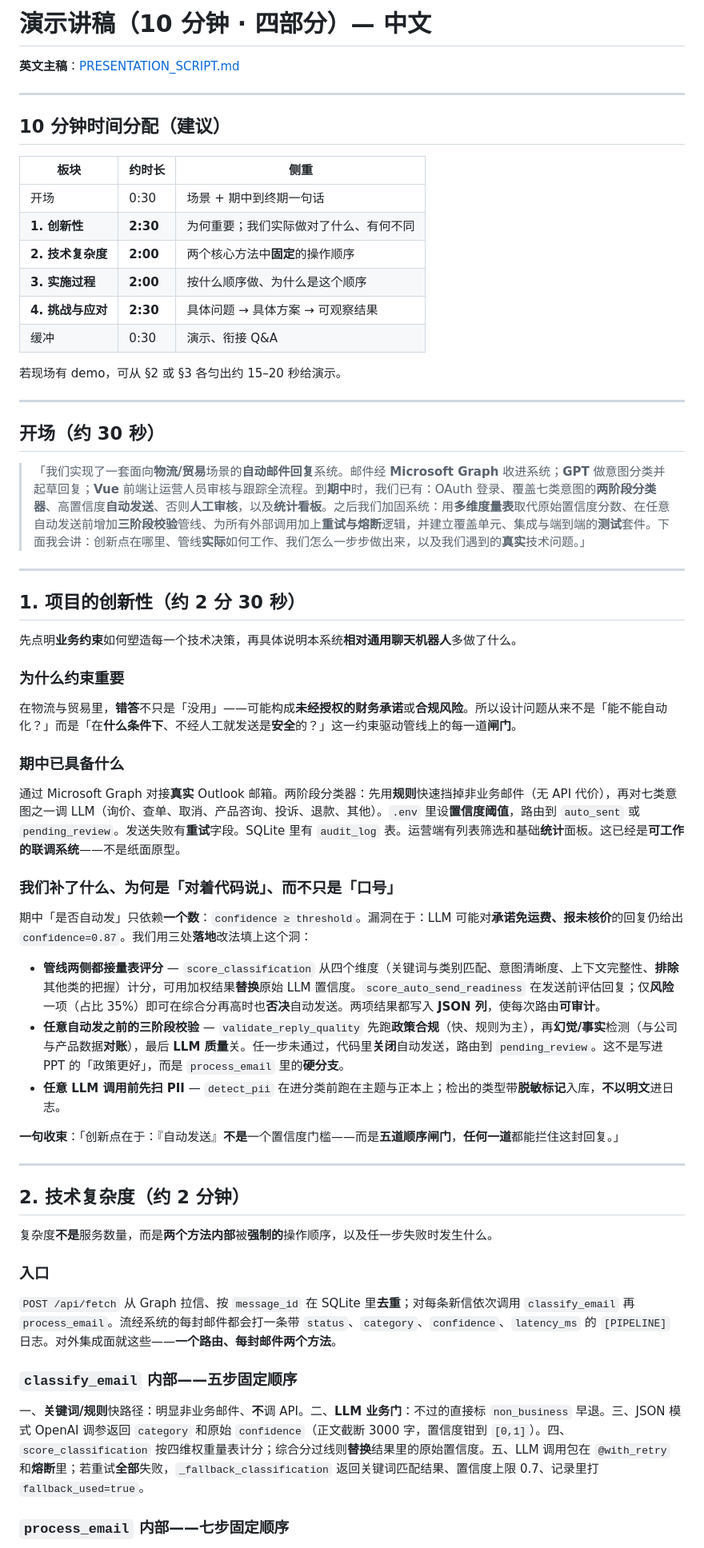
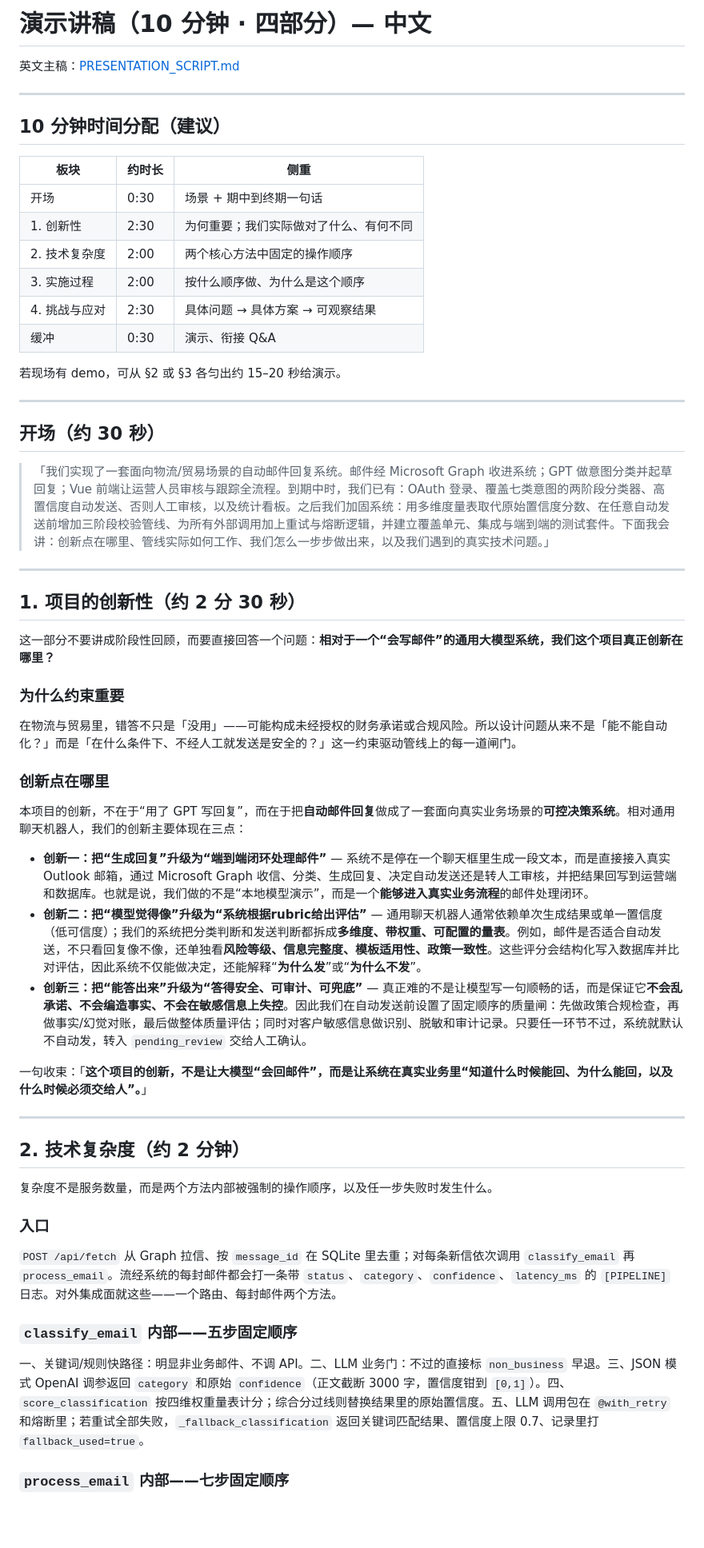
Before and after one commit to Carbohydrate1001/Automatic-Email-Responder, a Markdown page: docs/PRESENTATION_SCRIPT.zh.md, the part around one of its changes. Shown at 80% size. GitHub-like rendering; blank space fills up the shorter version.

```diff
--- a/docs/PRESENTATION_SCRIPT.zh.md
+++ b/docs/PRESENTATION_SCRIPT.zh.md
@@ -1,6 +1,5 @@
-# 演示讲稿（10 分钟 · 四部分）— **中文**
-
-**英文主稿**：[PRESENTATION_SCRIPT.md](PRESENTATION_SCRIPT.md)
+# 演示讲稿（10 分钟 · 四部分）— 中文
+英文主稿：[PRESENTATION_SCRIPT.md](PRESENTATION_SCRIPT.md)
 
 ---
 
@@ -9,10 +8,10 @@
 | 板块 | 约时长 | 侧重 |
 | --- | --- | --- |
 | 开场 | 0:30 | 场景 + 期中到终期一句话 |
-| **1. 创新性** | **2:30** | 为何重要；我们实际做对了什么、有何不同 |
-| **2. 技术复杂度** | **2:00** | 两个核心方法中**固定**的操作顺序 |
-| **3. 实施过程** | **2:00** | 按什么顺序做、为什么是这个顺序 |
-| **4. 挑战与应对** | **2:30** | 具体问题 → 具体方案 → 可观察结果 |
+| 1. 创新性 | 2:30 | 为何重要；我们实际做对了什么、有何不同 |
+| 2. 技术复杂度 | 2:00 | 两个核心方法中固定的操作顺序 |
+| 3. 实施过程 | 2:00 | 按什么顺序做、为什么是这个顺序 |
+| 4. 挑战与应对 | 2:30 | 具体问题 → 具体方案 → 可观察结果 |
 | 缓冲 | 0:30 | 演示、衔接 Q&A |
 
 若现场有 demo，可从 §2 或 §3 各匀出约 15–20 秒给演示。
@@ -21,45 +20,41 @@
 
 ## 开场（约 30 秒）
 
-> 「我们实现了一套面向**物流/贸易**场景的**自动邮件回复**系统。邮件经 **Microsoft Graph** 收进系统；**GPT** 做意图分类并起草回复；**Vue** 前端让运营人员审核与跟踪全流程。到**期中**时，我们已有：OAuth 登录、覆盖七类意图的**两阶段分类器**、高置信度**自动发送**、否则**人工审核**，以及**统计看板**。之后我们加固系统：用**多维度量表**取代原始置信度分数、在任意自动发送前增加**三阶段校验**管线、为所有外部调用加上**重试与熔断**逻辑，并建立覆盖单元、集成与端到端的**测试**套件。下面我会讲：创新点在哪里、管线**实际**如何工作、我们怎么一步步做出来，以及我们遇到的**真实**技术问题。」
+> 「我们实现了一套面向物流/贸易场景的自动邮件回复系统。邮件经 Microsoft Graph 收进系统；GPT 做意图分类并起草回复；Vue 前端让运营人员审核与跟踪全流程。到期中时，我们已有：OAuth 登录、覆盖七类意图的两阶段分类器、高置信度自动发送、否则人工审核，以及统计看板。之后我们加固系统：用多维度量表取代原始置信度分数、在任意自动发送前增加三阶段校验管线、为所有外部调用加上重试与熔断逻辑，并建立覆盖单元、集成与端到端的测试套件。下面我会讲：创新点在哪里、管线实际如何工作、我们怎么一步步做出来，以及我们遇到的真实技术问题。」
 
 ---
 
 ## 1. 项目的创新性（约 2 分 30 秒）
 
-先点明**业务约束**如何塑造每一个技术决策，再具体说明本系统**相对通用聊天机器人**多做了什么。
+这一部分不要讲成阶段性回顾，而要直接回答一个问题：**相对于一个“会写邮件”的通用大模型系统，我们这个项目真正创新在哪里？**
 
 ### 为什么约束重要
 
-在物流与贸易里，**错答**不只是「没用」——可能构成**未经授权的财务承诺**或**合规风险**。所以设计问题从来不是「能不能自动化？」而是「在**什么条件下**、不经人工就发送是**安全**的？」这一约束驱动管线上的每一道**闸门**。
+在物流与贸易里，错答不只是「没用」——可能构成未经授权的财务承诺或合规风险。所以设计问题从来不是「能不能自动化？」而是「在什么条件下、不经人工就发送是安全的？」这一约束驱动管线上的每一道闸门。
 
-### 期中已具备什么
+### 创新点在哪里
 
-通过 Microsoft Graph 对接**真实** Outlook 邮箱。两阶段分类器：先用**规则**快速挡掉非业务邮件（无 API 代价），再对七类意图之一调 LLM（询价、查单、取消、产品咨询、投诉、退款、其他）。`.env` 里设**置信度阈值**，路由到 `auto_sent` 或 `pending_review`。发送失败有**重试**字段。SQLite 里有 `audit_log` 表。运营端有列表筛选和基础**统计**面板。这已经是**可工作的联调系统**——不是纸面原型。
+本项目的创新，不在于“用了 GPT 写回复”，而在于把**自动邮件回复**做成了一套面向真实业务场景的**可控决策系统**。相对通用聊天机器人，我们的创新主要体现在三点：
 
-### 我们补了什么、为何是「对着代码说」、而不只是「口号」
+- **创新一：把“生成回复”升级为“端到端闭环处理邮件”** — 系统不是停在一个聊天框里生成一段文本，而是直接接入真实 Outlook 邮箱，通过 Microsoft Graph 收信、分类、生成回复、决定自动发送还是转人工审核，并把结果回写到运营端和数据库。也就是说，我们做的不是“本地模型演示”，而是一个**能够进入真实业务流程**的邮件处理闭环。
+- **创新二：把“模型觉得像”升级为“系统根据rubric给出评估”** — 通用聊天机器人通常依赖单次生成结果或单一置信度（低可信度）；我们的系统把分类判断和发送判断都拆成**多维度、带权重、可配置的量表**。例如，邮件是否适合自动发送，不只看回复像不像，还单独看**风险等级、信息完整度、模板适用性、政策一致性**。这些评分会结构化写入数据库并比对评估，因此系统不仅能做决定，还能解释“**为什么发**”或“**为什么不发**”。
+- **创新三：把“能答出来”升级为“答得安全、可审计、可兜底”** — 真正难的不是让模型写一句顺畅的话，而是保证它**不会乱承诺、不会编造事实、不会在敏感信息上失控**。因此我们在自动发送前设置了固定顺序的质量闸：先做政策合规检查，再做事实/幻觉对账，最后做整体质量评估；同时对客户敏感信息做识别、脱敏和审计记录。只要任一环节不过，系统就默认不自动发，转入 `pending_review` 交给人工确认。
 
-期中「是否自动发」只依赖**一个数**：`confidence ≥ threshold`。漏洞在于：LLM 可能对**承诺免运费、报未核价**的回复仍给出 `confidence=0.87`。我们用三处**落地**改法填上这个洞：
-
-- **管线两侧都接量表评分** — `score_classification` 从四个维度（关键词与类别匹配、意图清晰度、上下文完整性、**排除**其他类的把握）计分，可用加权结果**替换**原始 LLM 置信度。`score_auto_send_readiness` 在发送前评估回复；仅**风险**一项（占比 35%）即可在综合分再高时也**否决**自动发送。两项结果都写入 **JSON 列**，使每次路由**可审计**。
-- **任意自动发之前的三阶段校验** — `validate_reply_quality` 先跑**政策合规**（快、规则为主），再**幻觉/事实**检测（与公司与产品数据**对账**），最后 **LLM 质量**关。任一步未通过，代码里**关闭**自动发送，路由到 `pending_review`。这不是写进 PPT 的「政策更好」，而是 `process_email` 里的**硬分支**。
-- **任意 LLM 调用前先扫 PII** — `detect_pii` 在进分类前跑在主题与正本上；检出的类型带**脱敏标记**入库，**不以明文**进日志。
-
-**一句收束**：「创新点在于：『自动发送』**不是**一个置信度门槛——而是**五道顺序闸门**，**任何一道**都能拦住这封回复。」
+一句收束：「**这个项目的创新，不是让大模型“会回邮件”，而是让系统在真实业务里“知道什么时候能回、为什么能回，以及什么时候必须交给人”。**」
 
 ---
 
 ## 2. 技术复杂度（约 2 分钟）
 
-复杂度**不是**服务数量，而是**两个方法内部**被**强制的**操作顺序，以及任一步失败时发生什么。
+复杂度不是服务数量，而是两个方法内部被强制的操作顺序，以及任一步失败时发生什么。
 
 ### 入口
 
-`POST /api/fetch` 从 Graph 拉信、按 `message_id` 在 SQLite 里**去重**；对每条新信依次调用 `classify_email` 再 `process_email`。流经系统的每封邮件都会打一条带 `status`、`category`、`confidence`、`latency_ms` 的 `[PIPELINE]` 日志。对外集成面就这些——**一个路由、每封邮件两个方法**。
+`POST /api/fetch` 从 Graph 拉信、按 `message_id` 在 SQLite 里去重；对每条新信依次调用 `classify_email` 再 `process_email`。流经系统的每封邮件都会打一条带 `status`、`category`、`confidence`、`latency_ms` 的 `[PIPELINE]` 日志。对外集成面就这些——一个路由、每封邮件两个方法。
 
-### `classify_email` 内部——五步**固定**顺序
+### `classify_email` 内部——五步固定顺序
 
-一、**关键词/规则**快路径：明显非业务邮件、**不**调 API。二、**LLM 业务门**：不过的直接标 `non_business` 早退。三、JSON 模式 OpenAI 调参返回 `category` 和原始 `confidence`（正文截断 3000 字，置信度钳到 `[0,1]`）。四、`score_classification` 按四维权重量表计分；综合分过线则**替换**结果里的原始置信度。五、LLM 调用包在 `@with_retry` 和**熔断**里；若重试**全部**失败，`_fallback_classification` 返回关键词匹配结果、置信度上限 0.7、记录里打 `fallback_used=true`。
+一、关键词/规则快路径：明显非业务邮件、不调 API。二、LLM 业务门：不过的直接标 `non_business` 早退。三、JSON 模式 OpenAI 调参返回 `category` 和原始 `confidence`（正文截断 3000 字，置信度钳到 `[0,1]`）。四、`score_classification` 按四维权重量表计分；综合分过线则替换结果里的原始置信度。五、LLM 调用包在 `@with_retry` 和熔断里；若重试全部失败，`_fallback_classification` 返回关键词匹配结果、置信度上限 0.7、记录里打 `fallback_used=true`。
 
-### `process_email` 内部——七步**固定**顺序
+### `process_email` 内部——七步固定顺序
 
```
Also changed, not shown: other parts of docs/PRESENTATION_SCRIPT.zh.md (+29 -28 lines), docs/PRESENTATION_SCRIPT.md (+30 -28 lines).
